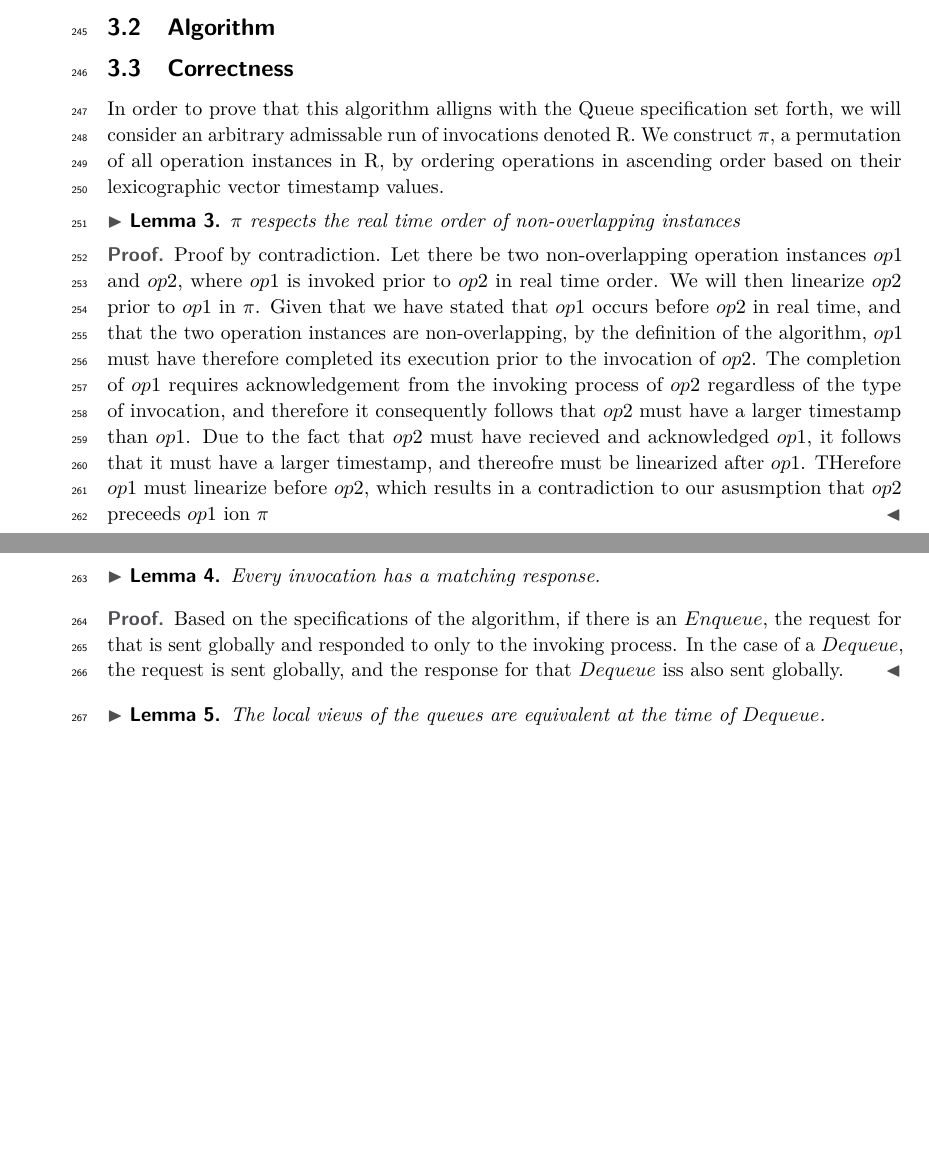
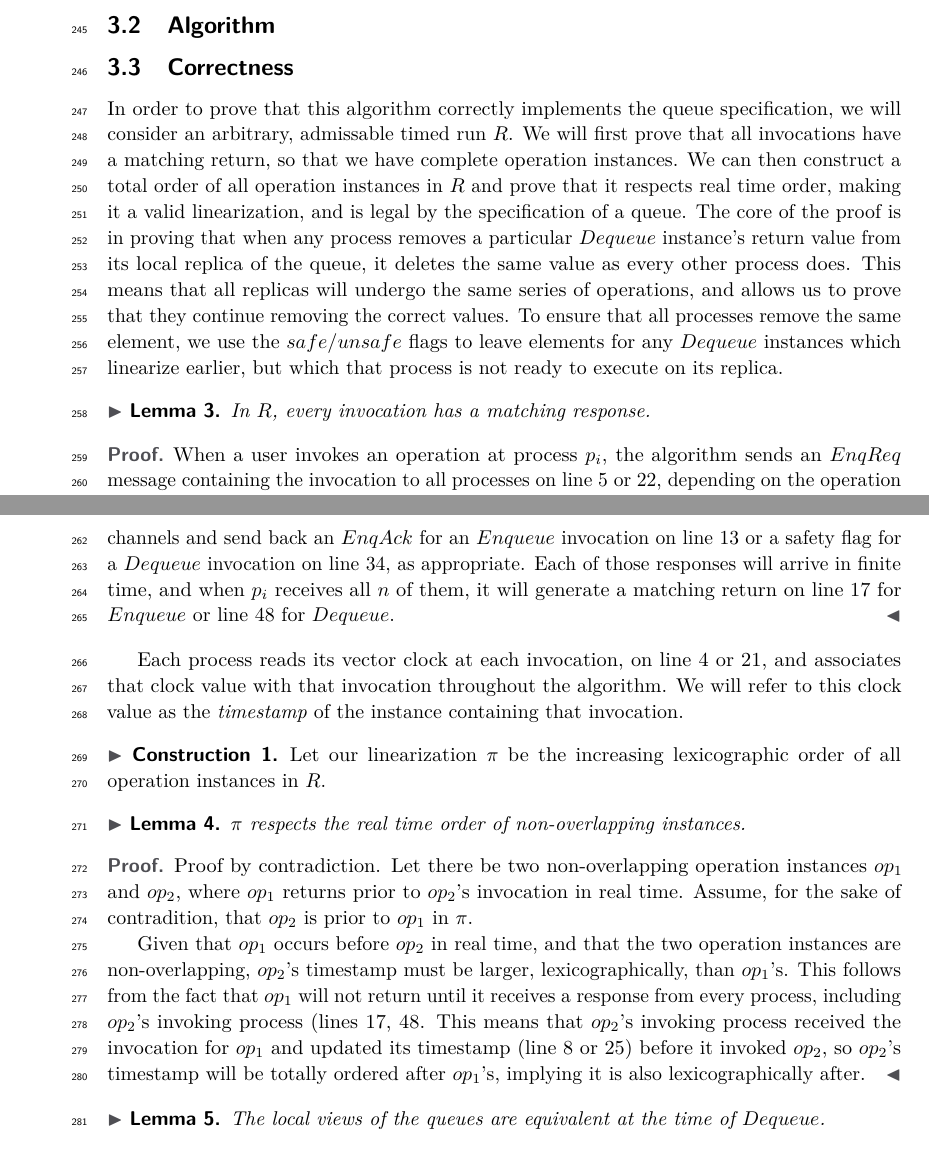
Before and after one commit to SamDavidBaldwin/asyncrelaxedqueues, a LaTeX paper (asyncRelaxedQueues.tex): two parts of pages 6 and 10 of 15, joined at a grey line, cut so that both start at the same text, the shorter picture padded with empty space. Compiled offline with pdfLaTeX.

Commit message:
Added linearization for FIFO algorithm, updated and cleaned up proofs for matching responses, linearization respecting real-time order for FIFO.  Added timestamp update on receiving DeqReq in FIFO algorithm.

```diff
--- a/asyncRelaxedQueues.tex
+++ b/asyncRelaxedQueues.tex
@@ -3,6 +3,9 @@
 \usepackage{algorithm,algpseudocode}
 \algtext*{EndIf}
 \algtext*{EndFor}
+
+\theoremstyle{definition}
+\newtheorem{construction}{Construction}
 
 \newcommand{\red}[1]{\textcolor{red}{#1}} % TODO: Delete this before submission
 \newcommand{\pluseq}{\mathrel{+}=}
@@ -304,21 +312,29 @@ At the point of locally executing a $Dequeue$ instance via the confirmation list
 
 %%%%%%%%%%%%%%%
 \subsection{Correctness}
-In order to prove that this algorithm alligns with the Queue specification set forth, we will consider an arbitrary admissable run of invocations denoted R. We construct $\pi$, a permutation of all operation instances in R, by ordering operations in ascending order based on their lexicographic vector timestamp values.
-\begin{lemma}
-  $\pi$ respects the real time order of non-overlapping instances
-\end{lemma}
-\begin{proof}
-  Proof by contradiction. Let there be two non-overlapping operation instances $op1$ and $op2$, where $op1$ is invoked prior to $op2$ in real time order. We will then linearize $op2$ prior to $op1$ in $\pi$.
-  Given that we have stated that $op1$ occurs before $op2$ in real time, and that the two operation instances are non-overlapping, by the definition of the algorithm, $op1$ must have therefore completed its execution prior to the invocation of $op2$. The completion of $op1$ requires acknowledgement from the invoking process of $op2$ regardless of the type of invocation, and therefore it consequently follows that $op2$ must have a larger timestamp than $op1$. Due to the fact that $op2$ must have recieved and acknowledged $op1$, it follows that it must have a larger timestamp, and thereofre must be linearized after $op1$. THerefore $op1$ must linearize before $op2$, which results in a contradiction to our asusmption that $op2$ preceeds $op1$ ion $\pi$
-\end{proof}
+In order to prove that this algorithm correctly implements the queue specification, we will consider an arbitrary, admissable timed run $R$.  We will first prove that all invocations have a matching return, so that we have complete operation instances.  We can then construct a total order of all operation instances in $R$ and prove that it respects real time order, making it a valid linearization, and is legal by the specification of a queue.  The core of the proof is in proving that when any process removes a particular $Dequeue$ instance's return value from its local replica of the queue, it deletes the same value as every other process does.  This means that all replicas will undergo the same series of operations, and allows us to prove that they continue removing the correct values.  To ensure that all processes remove the same element, we use the $safe$/$unsafe$ flags to leave elements for any $Dequeue$ instances which linearize earlier, but which that process is not ready to execute on its replica.
 
 \begin{lemma}
-  Every invocation has a matching response.
+  In $R$, every invocation has a matching response.
 \end{lemma}
 
 \begin{proof}
-Based on the specifications of the algorithm, if there is an $Enqueue$, the request for that is sent globally and responded to only to the invoking process.  In the case of a $Dequeue$, the request is sent globally, and the response for that $Dequeue$ iss also sent globally.
+When a user invokes an operation at process $p_i$, the algorithm sends an $EnqReq$ message containing the invocation to all processes on line~\ref{fifoline:sendEnqReq} or \ref{fifoline:sendDeqReq}, depending on the operation invoked.  Each process will receive that message in finite time by our assumption of reliable channels and send back an $EnqAck$ for an $Enqueue$ invocation on line~\ref{fifoline:sendEnqAck} or a safety flag for a $Dequeue$ invocation on line~\ref{fifoline:sendSafetyFlag}, as appropriate.  Each of those responses will arrive in finite time, and when $p_i$ receives all $n$ of them, it will generate a matching return on line~\ref{fifoline:enqReturn} for $Enqueue$ or line~\ref{fifoline:deqReturn} for $Dequeue$.
+\end{proof}
+
+Each process reads its vector clock at each invocation, on line~\ref{fifoline:enqTS} or \ref{fifoline:deqTS}, and associates that clock value with that invocation throughout the algorithm.  We will refer to this clock value as the \emph{timestamp} of the instance containing that invocation.
+
+\begin{construction}
+  Let our linearization $\pi$ be the increasing lexicographic order of all operation instances in $R$.
+\end{construction}
+
+\begin{lemma}
+  $\pi$ respects the real time order of non-overlapping instances.
+\end{lemma}
+\begin{proof}
+  Proof by contradiction. Let there be two non-overlapping operation instances $op_1$ and $op_2$, where $op_1$ returns prior to $op_2$'s invocation in real time.  Assume, for the sake of contradition, that $op_2$ is prior to $op_1$ in $\pi$.
+
+  Given that $op_1$ occurs before $op_2$ in real time, and that the two operation instances are non-overlapping, $op_2$'s timestamp must be larger, lexicographically, than $op_1$'s.  This follows from the fact that $op_1$ will not return until it receives a response from every process, including $op_2$'s invoking process (lines~\ref{fifoline:enqReturn}, \ref{fifoline:deqReturn}.  This means that $op_2$'s invoking process received the invocation for $op_1$ and updated its timestamp (line~\ref{fifoline:enqReqTSUpdate} or \ref{fifoline:deqReqTSUpdate}) before it invoked $op_2$, so $op_2$'s timestamp will be totally ordered after $op_1$'s, implying it is also lexicographically after.
 \end{proof}
 
 \begin{lemma}
```
Also changed, not shown: asyncRelaxedQueues.tex (23 more changed lines).
